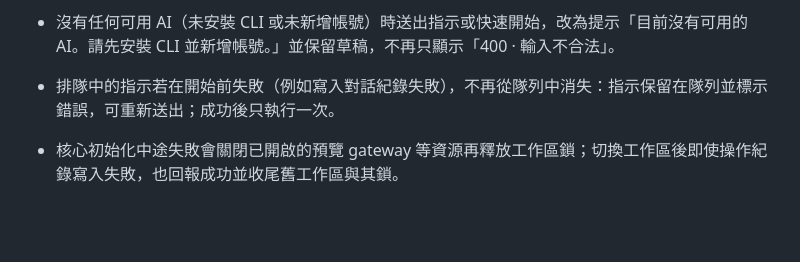
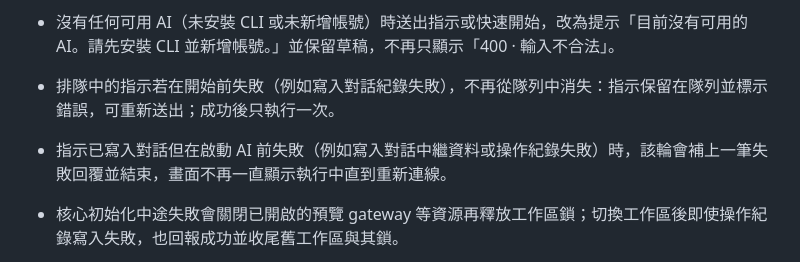
Before and after one commit to YueyuHoshizora/YuMeewADE, a Markdown page: CHANGELOG.md, the part around the change. GitHub-like rendering; blank space fills up the shorter version.

Commit message:
phase5: 變更紀錄補上啟動前失敗收尾

```diff
--- a/CHANGELOG.md
+++ b/CHANGELOG.md
@@ -39,6 +39,7 @@
 - 無障礙：對話輸入框、快速開始、步驟新增、AI 規則等只有占位文字的輸入框，改以占位文字作為螢幕閱讀器名稱（有可見標籤的欄位仍以標籤為名）；範本範圍、LSP 專案選單、安裝指令與專案記憶編輯區補上名稱，專案信任對話框的「×」也有名稱。作業、專案、設定與新專案頁不再有未命名的控制項。第一個 Tab 會出現「跳到主要內容」，不必先穿過標頭與整棵專案樹。
 - 沒有任何可用 AI（未安裝 CLI 或未新增帳號）時送出指示或快速開始，改為提示「目前沒有可用的 AI。請先安裝 CLI 並新增帳號。」並保留草稿，不再只顯示「400 · 輸入不合法」。
 - 排隊中的指示若在開始前失敗（例如寫入對話紀錄失敗），不再從隊列中消失：指示保留在隊列並標示錯誤，可重新送出；成功後只執行一次。
+- 指示已寫入對話但在啟動 AI 前失敗（例如寫入對話中繼資料或操作紀錄失敗）時，該輪會補上一筆失敗回覆並結束，畫面不再一直顯示執行中直到重新連線。
 - 核心初始化中途失敗會關閉已開啟的預覽 gateway 等資源再釋放工作區鎖；切換工作區後即使操作紀錄寫入失敗，也回報成功並收尾舊工作區與其鎖。
 - 編輯提案產生與角色流程啟動改與聊天共用每來源每分鐘送出上限（`limits.sendPerMinute`），超過回 429，不再能繞過限流持續消耗 AI 額度；內嵌預覽已結束紀錄最多保留 20 筆。
 - Git blame 由原始 porcelain 文字改為表格：提交、作者、日期、行號與內容，同一提交連續行只標一次、未提交行另外標示；點 SHA 開提交詳情、點行號跳到編輯器。`GET /api/git/blame` 回傳 `{ lines: BlameLine[] }`。
```
